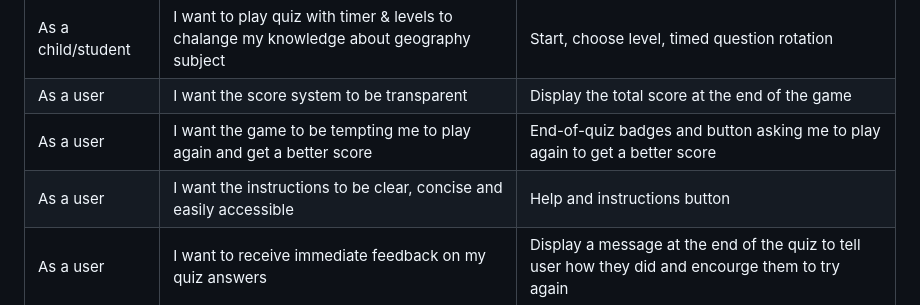
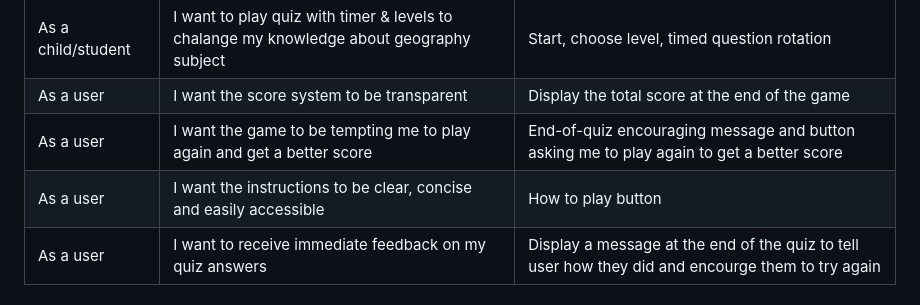
Before and after one commit to sunrise-rab/geo-detectives, a Markdown page: README.md, the part around one of its changes. Rendered like a GitHub page.

Commit message:
Refine language and clarity in README.md
Corrected minor grammatical errors and improved clarity in the rationale and user goals sections.

```diff
--- a/README.md
+++ b/README.md
@@ -29,8 +29,8 @@ As a parent, I understand how important it is to have tools that are safe, educa
 |----|-------------|-----------------------------|
 | As a child/student| I want to play quiz with timer & levels to chalange my knowledge about geography subject| Start, choose level, timed question rotation |
 | As a user | I want the score system to be transparent| Display the total score at the end of the game |
-| As a user| I want the game to be tempting me to play again and get a better score | End-of-quiz badges and button asking me to play again to get a better score|
-| As a user | I want the instructions to be clear, concise and easily accessible| Help and instructions button |
+| As a user| I want the game to be tempting me to play again and get a better score | End-of-quiz encouraging message and button asking me to play again to get a better score|
+| As a user | I want the instructions to be clear, concise and easily accessible| How to play button |
 | As a user | I want to receive immediate feedback on my quiz answers| Display a message at the end of the quiz to tell user how they did and encourge them to try again|
 
 ## Targeted Audience
```
Also changed, not shown: other parts of README.md (+3 -3 lines).
